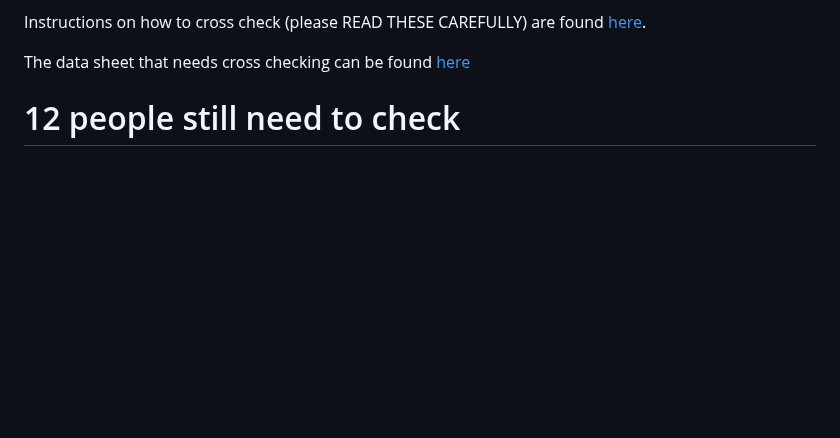
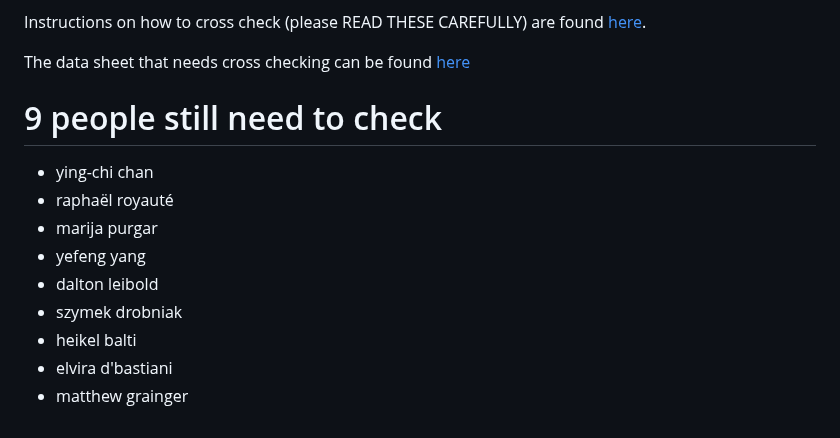
Before and after one commit to daniel1noble/ecoevo_1000, a Markdown page: README.md, the part around the change. Rendered like a GitHub page; blank space fills up the shorter version.

Commit message:
Update on data checking

```diff
--- a/README.md
+++ b/README.md
@@ -178,4 +178,13 @@ Instructions on how to cross check (please READ THESE CAREFULLY) are found [here
 
 The data sheet that needs cross checking can be found [here](https://docs.google.com/spreadsheets/d/1h4nsea8O5pKj6DsL_Hi7CJZ9lhsTMUJiN5fakhSDkuA/edit#gid=0)
 
-# 12 people still need to check
+# 9 people still need to check
+- ying-chi chan
+- raphaël royauté
+- marija purgar
+- yefeng yang
+- dalton leibold
+- szymek drobniak
+- heikel balti
+- elvira d'bastiani
+- matthew grainger
```
